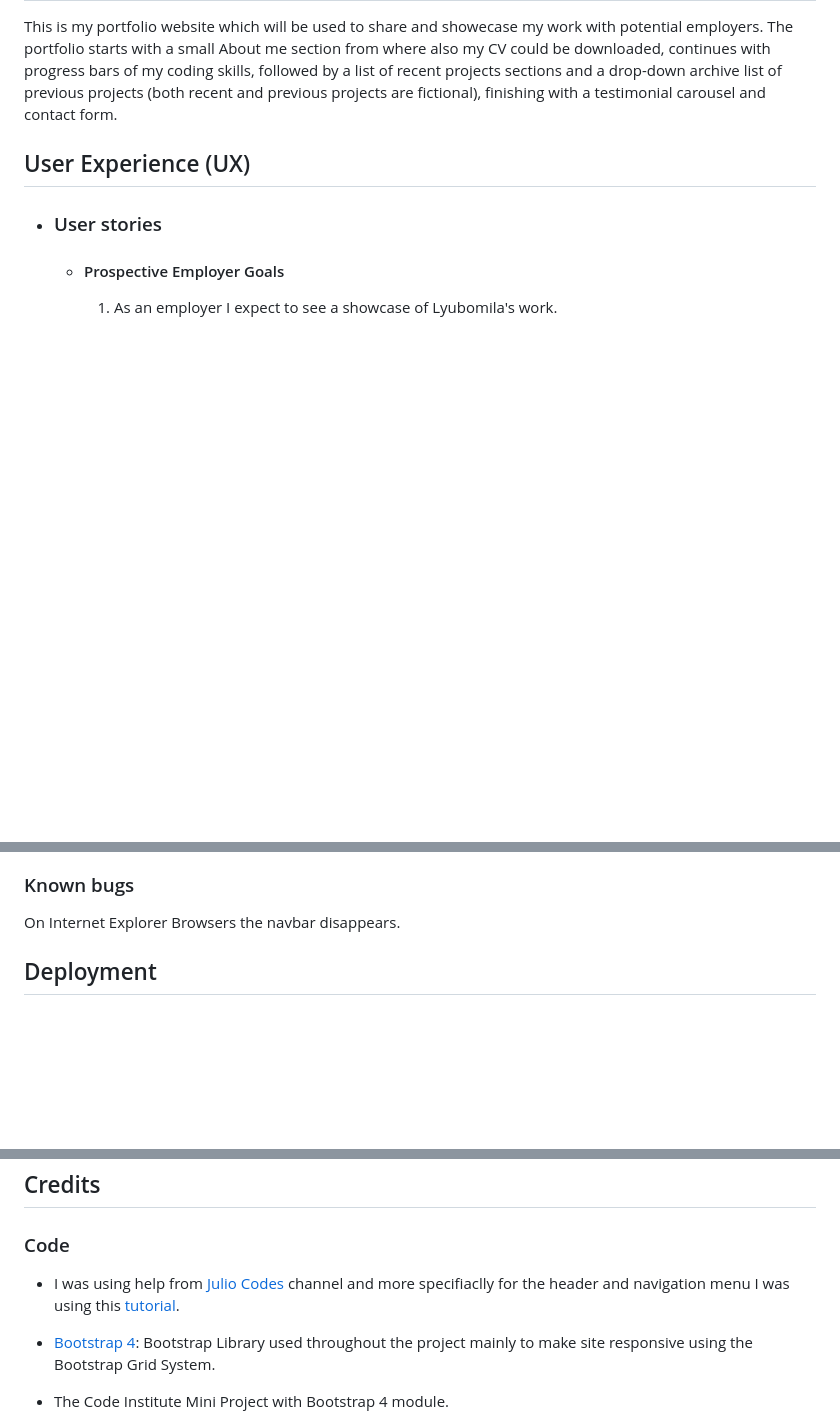
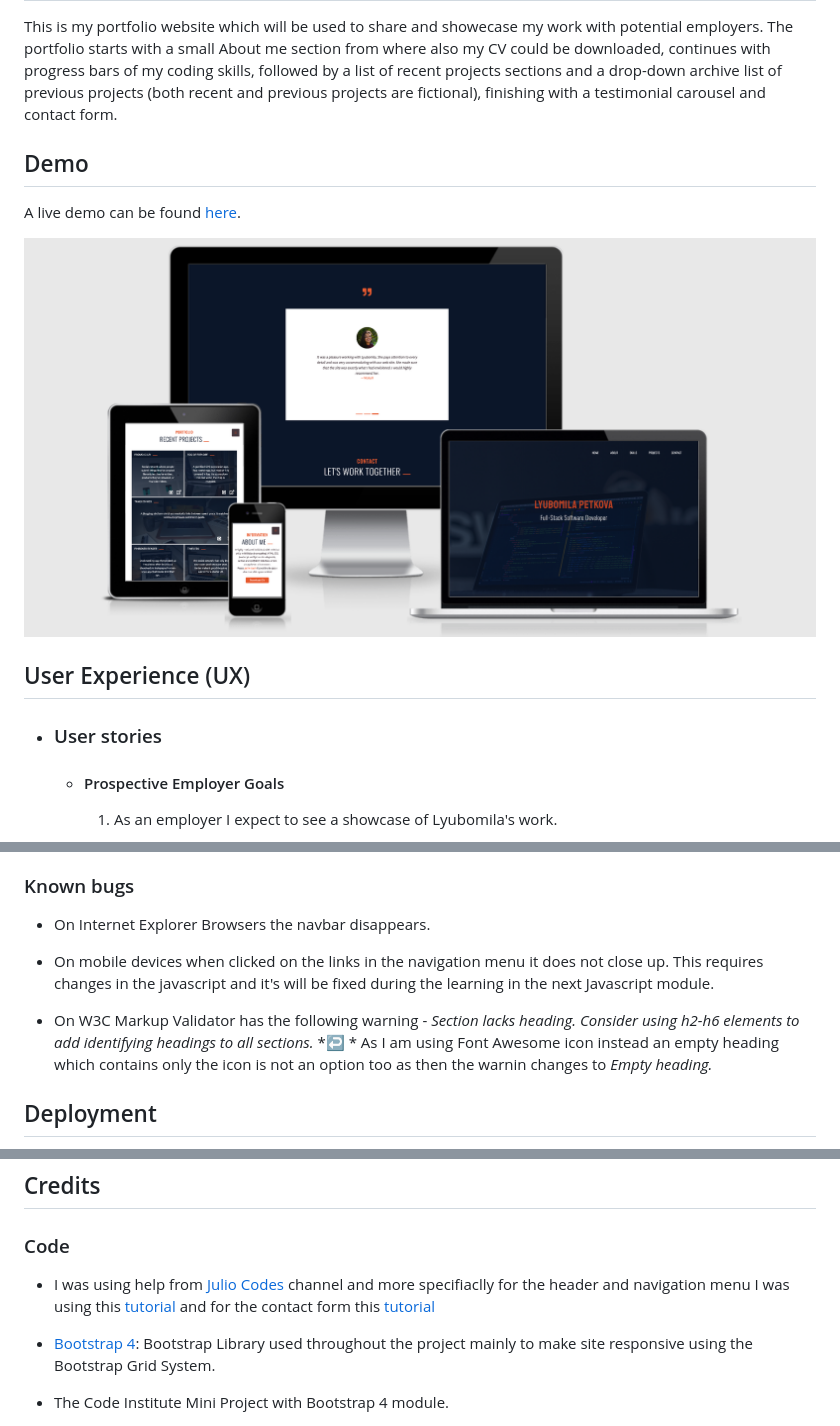
Before and after one commit to Code-Institute-Submissions/LPetkova-Portfolio, a Markdown page: README.md, 3 parts joined by grey strips. Drawn GitHub-style; pictures changed too: assets/images/mockup.png (added); blank space fills up the shorter version.

Commit message:
adding mockup screenshot

```diff
--- a/README.md
+++ b/README.md
@@ -3,6 +3,12 @@
 
 This is my portfolio website which will be used to share and showecase my work with potential employers.
 The portfolio starts with a small About me section from where also my CV could be downloaded, continues with progress bars of my coding skills, followed by a list of recent projects sections and a drop-down archive list of previous projects (both recent and previous projects are fictional), finishing with a testimonial carousel and contact form.
+
+## Demo
+
+A live demo can be found [here](https://leoney.github.io/LPetkova-Portfolio/).
+
+<img src="assets/images/mockup.png">
 
 ## User Experience (UX)
 
@@ -93,7 +99,15 @@ The goals for prospective employer and recruiter are achieved. On loading the po
 
 ### Known bugs
 
-On Internet Explorer Browsers the navbar disappears.
+- On Internet Explorer Browsers the navbar disappears.
+
+- On mobile devices when clicked on the links in the navigation menu it does not close up. This requires changes in the javascript and it's will be fixed during the learning in the next Javascript module.
+
+- On W3C Markup Validator has the following warning - *Section lacks heading. Consider using h2-h6 elements to add identifying headings to all sections.*
+*<section class="testimonials" id="testimonials">↩ *
+As I am using Font Awesome icon instead an empty heading which contains only the icon is not an option too as then the warnin changes to *Empty heading.*
+
+
 
 
 ## Deployment
@@ -109,7 +123,7 @@ $ git clone https://github.com/Leoney/LPetkova-Portfolio.git
 
 ### Code
 
-- I was using help from [Julio Codes](https://www.youtube.com/c/JulioCodes/about) channel and more specifiaclly for the header and navigation menu I was using this [tutorial](https://www.youtube.com/watch?v=M9BODcrzp4o).
+- I was using help from [Julio Codes](https://www.youtube.com/c/JulioCodes/about) channel and more specifiaclly for the header and navigation menu I was using this [tutorial](https://www.youtube.com/watch?v=M9BODcrzp4o) and for the contact form this [tutorial](https://www.youtube.com/watch?v=T7PnWnTgusc)
 
 - [Bootstrap 4](https://getbootstrap.com/docs/4.4/getting-started/introduction/): Bootstrap Library used throughout the project mainly to make site responsive using the Bootstrap Grid System.
 
```
